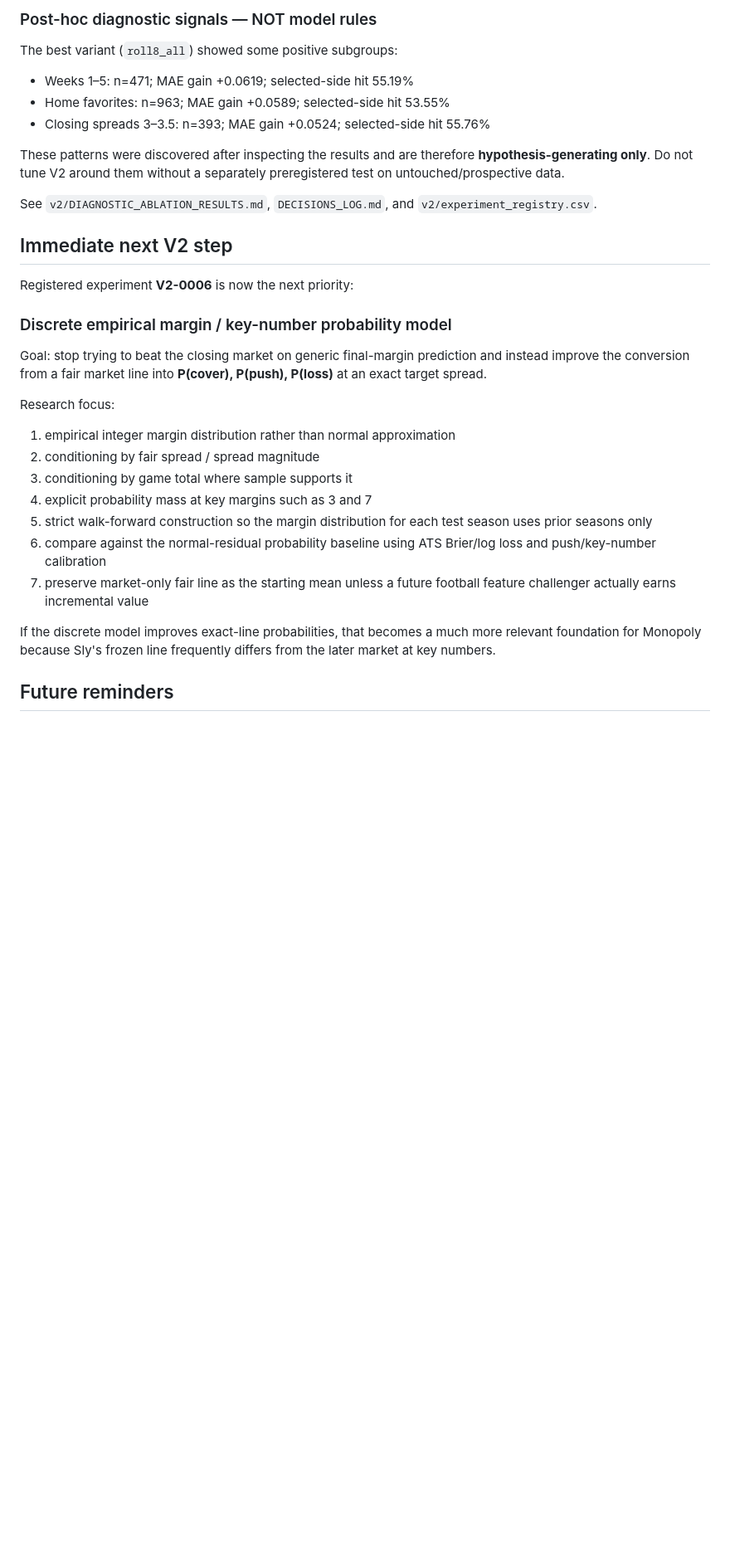
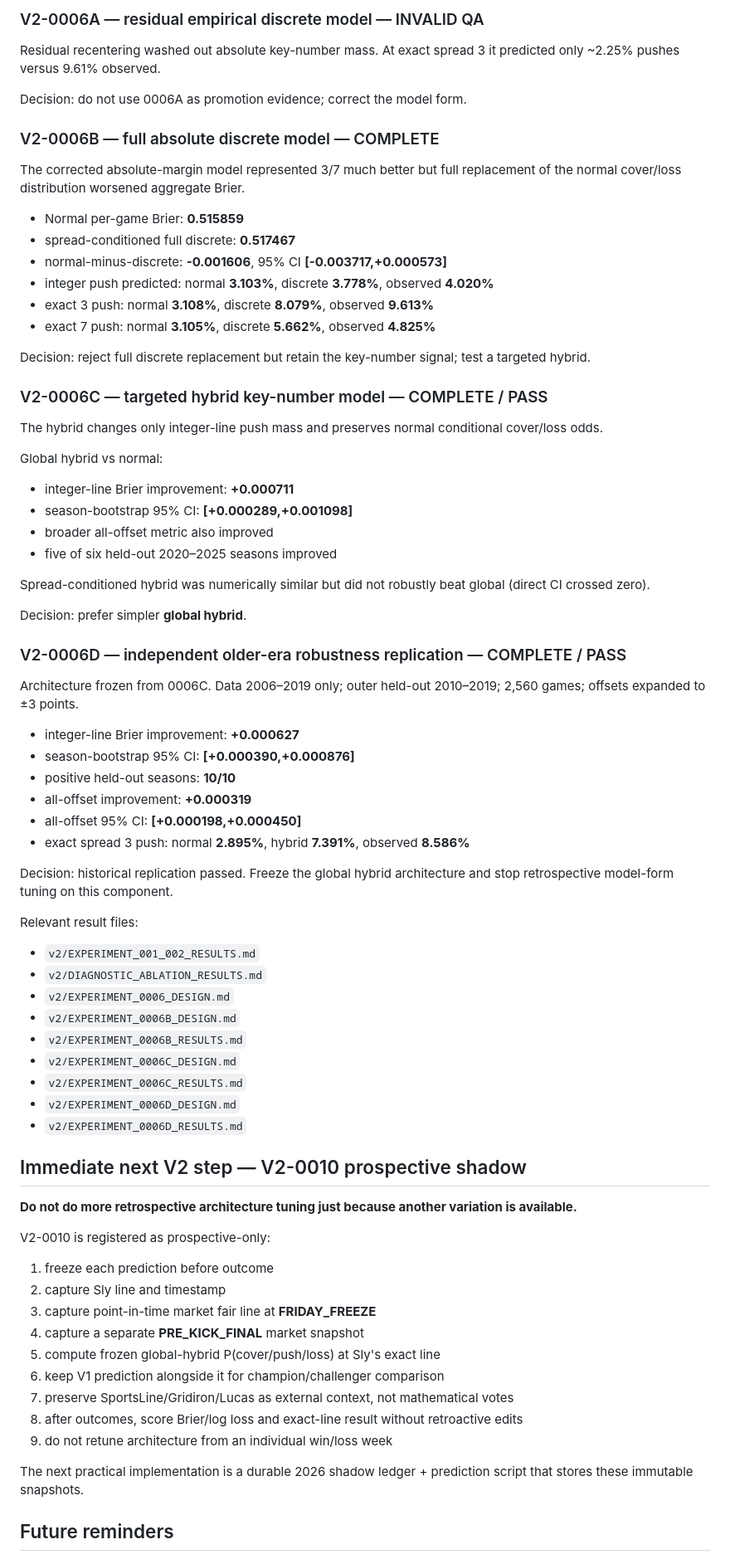
Before and after one commit to catherinelw716/monopoly-command-center-canonical, a Markdown page: PROJECT_STATE.md, the part around one of its changes. Shown at 83% size. GitHub-like rendering; blank space fills up the shorter version.

Commit message:
Update canonical handoff through V2 hybrid robustness replication

```diff
--- a/PROJECT_STATE.md
+++ b/PROJECT_STATE.md
@@ -120,29 +102,71 @@ Variants:
 
-### Post-hoc diagnostic signals — NOT model rules
-The best variant (`roll8_all`) showed some positive subgroups:
-- Weeks 1–5: n=471; MAE gain +0.0619; selected-side hit 55.19%
-- Home favorites: n=963; MAE gain +0.0589; selected-side hit 53.55%
-- Closing spreads 3–3.5: n=393; MAE gain +0.0524; selected-side hit 55.76%
+### V2-0006A — residual empirical discrete model — INVALID QA
+Residual recentering washed out absolute key-number mass. At exact spread 3 it predicted only ~2.25% pushes versus 9.61% observed.
 
-These patterns were discovered after inspecting the results and are therefore **hypothesis-generating only**. Do not tune V2 around them without a separately preregistered test on untouched/prospective data.
+Decision: do not use 0006A as promotion evidence; correct the model form.
 
-See `v2/DIAGNOSTIC_ABLATION_RESULTS.md`, `DECISIONS_LOG.md`, and `v2/experiment_registry.csv`.
+### V2-0006B — full absolute discrete model — COMPLETE
+The corrected absolute-margin model represented 3/7 much better but full replacement of the normal cover/loss distribution worsened aggregate Brier.
 
-## Immediate next V2 step
-Registered experiment **V2-0006** is now the next priority:
+- Normal per-game Brier: **0.515859**
+- spread-conditioned full discrete: **0.517467**
+- normal-minus-discrete: **-0.001606**, 95% CI **[-0.003717,+0.000573]**
+- integer push predicted: normal **3.103%**, discrete **3.778%**, observed **4.020%**
+- exact 3 push: normal **3.108%**, discrete **8.079%**, observed **9.613%**
+- exact 7 push: normal **3.105%**, discrete **5.662%**, observed **4.825%**
 
-### Discrete empirical margin / key-number probability model
-Goal: stop trying to beat the closing market on generic final-margin prediction and instead improve the conversion from a fair market line into **P(cover), P(push), P(loss)** at an exact target spread.
+Decision: reject full discrete replacement but retain the key-number signal; test a targeted hybrid.
 
-Research focus:
-1. empirical integer margin distribution rather than normal approximation
-2. conditioning by fair spread / spread magnitude
-3. conditioning by game total where sample supports it
-4. explicit probability mass at key margins such as 3 and 7
-5. strict walk-forward construction so the margin distribution for each test season uses prior seasons only
-6. compare against the normal-residual probability baseline using ATS Brier/log loss and push/key-number calibration
-7. preserve market-only fair line as the starting mean unless a future football feature challenger actually earns incremental value
+### V2-0006C — targeted hybrid key-number model — COMPLETE / PASS
+The hybrid changes only integer-line push mass and preserves normal conditional cover/loss odds.
 
-If the discrete model improves exact-line probabilities, that becomes a much more relevant foundation for Monopoly because Sly's frozen line frequently differs from the later market at key numbers.
+Global hybrid vs normal:
+- integer-line Brier improvement: **+0.000711**
+- season-bootstrap 95% CI: **[+0.000289,+0.001098]**
+- broader all-offset metric also improved
+- five of six held-out 2020–2025 seasons improved
+
+Spread-conditioned hybrid was numerically similar but did not robustly beat global (direct CI crossed zero).
+
+Decision: prefer simpler **global hybrid**.
+
+### V2-0006D — independent older-era robustness replication — COMPLETE / PASS
+Architecture frozen from 0006C. Data 2006–2019 only; outer held-out 2010–2019; 2,560 games; offsets expanded to ±3 points.
+
+- integer-line Brier improvement: **+0.000627**
+- season-bootstrap 95% CI: **[+0.000390,+0.000876]**
+- positive held-out seasons: **10/10**
+- all-offset improvement: **+0.000319**
+- all-offset 95% CI: **[+0.000198,+0.000450]**
+- exact spread 3 push: normal **2.895%**, hybrid **7.391%**, observed **8.586%**
+
+Decision: historical replication passed. Freeze the global hybrid architecture and stop retrospective model-form tuning on this component.
+
+Relevant result files:
+- `v2/EXPERIMENT_001_002_RESULTS.md`
+- `v2/DIAGNOSTIC_ABLATION_RESULTS.md`
+- `v2/EXPERIMENT_0006_DESIGN.md`
+- `v2/EXPERIMENT_0006B_DESIGN.md`
+- `v2/EXPERIMENT_0006B_RESULTS.md`
+- `v2/EXPERIMENT_0006C_DESIGN.md`
+- `v2/EXPERIMENT_0006C_RESULTS.md`
+- `v2/EXPERIMENT_0006D_DESIGN.md`
+- `v2/EXPERIMENT_0006D_RESULTS.md`
+
+## Immediate next V2 step — V2-0010 prospective shadow
+**Do not do more retrospective architecture tuning just because another variation is available.**
+
+V2-0010 is registered as prospective-only:
+1. freeze each prediction before outcome
+2. capture Sly line and timestamp
+3. capture point-in-time market fair line at **FRIDAY_FREEZE**
+4. capture a separate **PRE_KICK_FINAL** market snapshot
+5. compute frozen global-hybrid P(cover/push/loss) at Sly's exact line
+6. keep V1 prediction alongside it for champion/challenger comparison
+7. preserve SportsLine/Gridiron/Lucas as external context, not mathematical votes
+8. after outcomes, score Brier/log loss and exact-line result without retroactive edits
+9. do not retune architecture from an individual win/loss week
+
+The next practical implementation is a durable 2026 shadow ledger + prediction script that stores these immutable snapshots.
 
 ## Future reminders
```
Also changed, not shown: other parts of PROJECT_STATE.md (+39 -56 lines).
